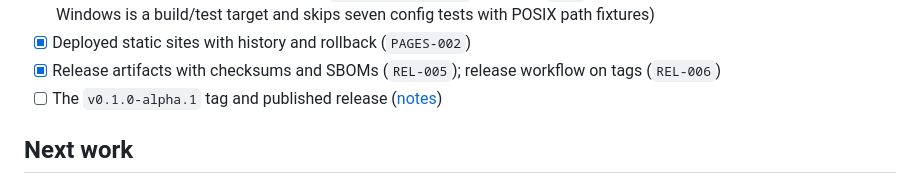
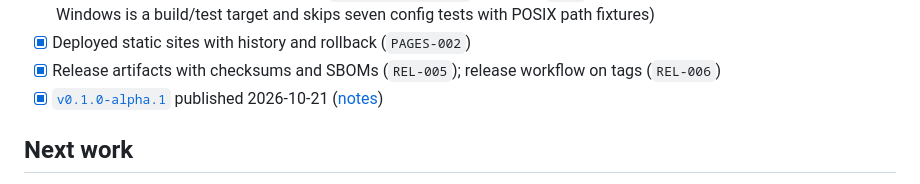
Before and after one commit to ozal-project/ozal, a Markdown page: README.md, the part around the change. GitHub-like rendering.

```diff
--- a/README.md
+++ b/README.md
@@ -257,7 +257,7 @@ In progress (Phase 1 hardening, see [TO_IMPLEMENT.md](docs/TO_IMPLEMENT.md)):
 - [x] CI on Linux, macOS and Windows runs `scripts/verify.sh` (green on `main` and on a pull request, 2026-10-21; Windows is a build/test target and skips seven config tests with POSIX path fixtures)
 - [x] Deployed static sites with history and rollback (`PAGES-002`)
 - [x] Release artifacts with checksums and SBOMs (`REL-005`); release workflow on tags (`REL-006`)
-- [ ] The `v0.1.0-alpha.1` tag and published release ([notes](docs/releases/v0.1.0-alpha.1.md))
+- [x] [`v0.1.0-alpha.1`](https://github.com/octaviosantacruz/switchboard/releases/tag/v0.1.0-alpha.1) published 2026-10-21 ([notes](docs/releases/v0.1.0-alpha.1.md))
 
 ## Next work
 
```
Also changed, not shown: docs/IMPLEMENTED.md (+20 -0 lines), docs/TO_IMPLEMENT.md (+1 -3 lines).
